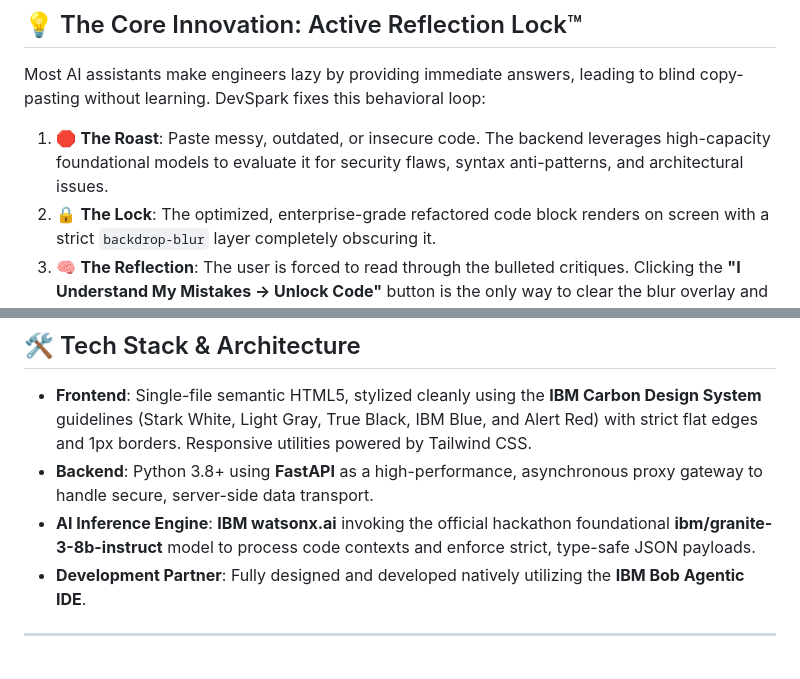
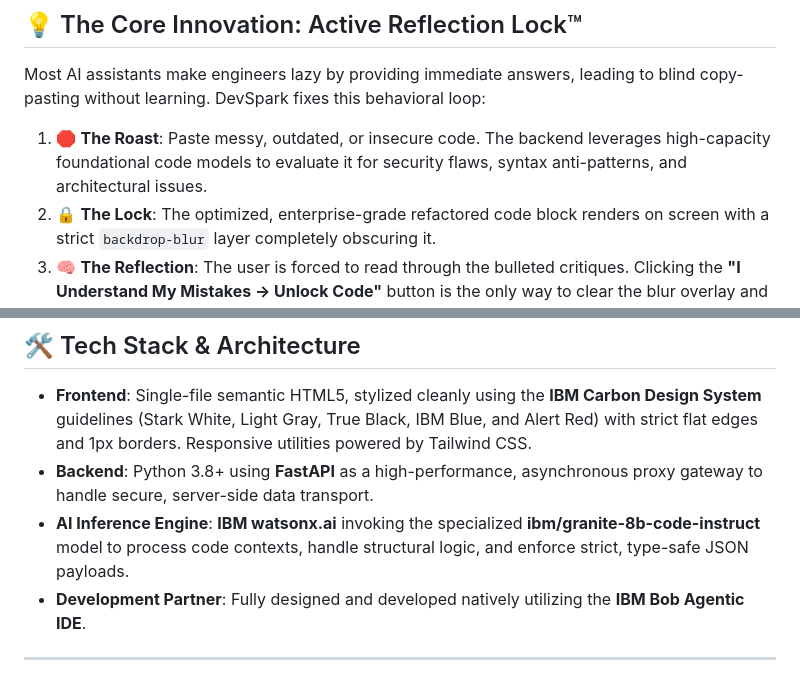
Before and after one commit to jairusgadmeneses/DevSpark, a Markdown page: README.md, 2 parts joined by grey strips. GitHub-like rendering.

```diff
--- a/README.md
+++ b/README.md
@@ -15,7 +15,7 @@
 
 Most AI assistants make engineers lazy by providing immediate answers, leading to blind copy-pasting without learning. DevSpark fixes this behavioral loop:
 
-1. 🛑 **The Roast**: Paste messy, outdated, or insecure code. The backend leverages high-capacity foundational models to evaluate it for security flaws, syntax anti-patterns, and architectural issues.
+1. 🛑 **The Roast**: Paste messy, outdated, or insecure code. The backend leverages high-capacity foundational code models to evaluate it for security flaws, syntax anti-patterns, and architectural issues.
 2. 🔒 **The Lock**: The optimized, enterprise-grade refactored code block renders on screen with a strict `backdrop-blur` layer completely obscuring it.
 3. 🧠 **The Reflection**: The user is forced to read through the bulleted critiques. Clicking the **"I Understand My Mistakes → Unlock Code"** button is the only way to clear the blur overlay and study the solution.
 
@@ -33,7 +33,7 @@ Most AI assistants make engineers lazy by providing immediate answers, leading t
 
 * **Frontend**: Single-file semantic HTML5, stylized cleanly using the **IBM Carbon Design System** guidelines (Stark White, Light Gray, True Black, IBM Blue, and Alert Red) with strict flat edges and 1px borders. Responsive utilities powered by Tailwind CSS.
 * **Backend**: Python 3.8+ using **FastAPI** as a high-performance, asynchronous proxy gateway to handle secure, server-side data transport.
-* **AI Inference Engine**: **IBM watsonx.ai** invoking the official hackathon foundational **ibm/granite-3-8b-instruct** model to process code contexts and enforce strict, type-safe JSON payloads.
+* **AI Inference Engine**: **IBM watsonx.ai** invoking the specialized **ibm/granite-8b-code-instruct** model to process code contexts, handle structural logic, and enforce strict, type-safe JSON payloads.
 * **Development Partner**: Fully designed and developed natively utilizing the **IBM Bob Agentic IDE**.
 
 ---
```
Also changed, not shown: other parts of README.md (+0 -124 lines).
